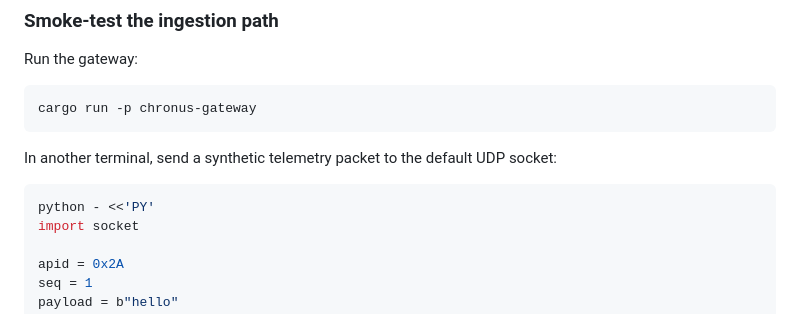
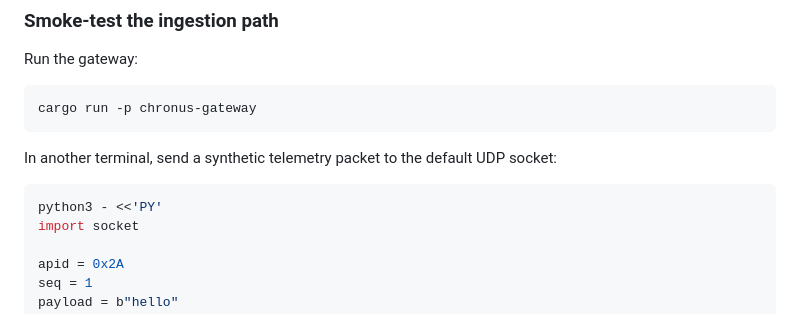
Before and after one commit to IsomorphicAlgo/chronus-gateway, a Markdown page: README.md, the part around the change. Rendered like a GitHub page.

Commit message:
docs: use python3 in smoke test
Co-authored-by: Michael Hansen <IsomorphicAlgo@users.noreply.github.com>

````diff
--- a/README.md
+++ b/README.md
@@ -137,7 +137,7 @@ cargo run -p chronus-gateway
 In another terminal, send a synthetic telemetry packet to the default UDP socket:
 
 ```bash
-python - <<'PY'
+python3 - <<'PY'
 import socket
 
 apid = 0x2A
````
